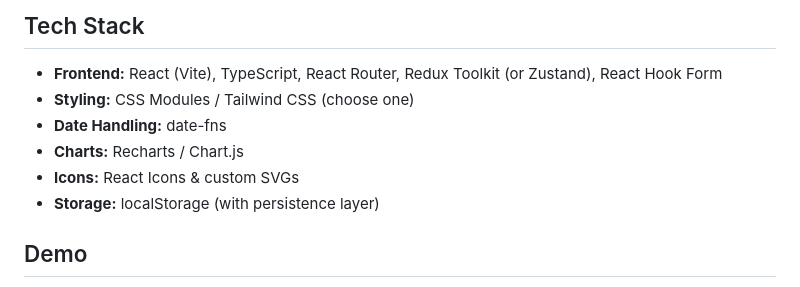
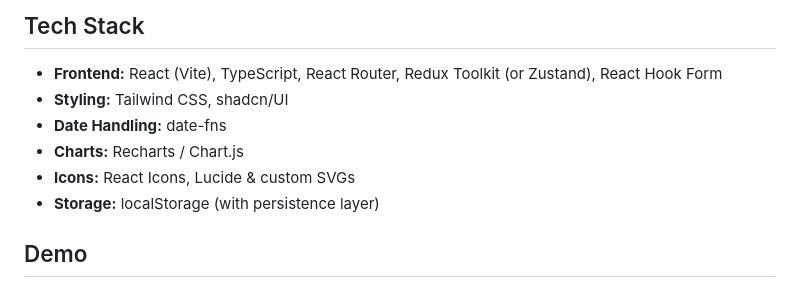
Before and after one commit to Web-Zhaba/HabTrack, a Markdown page: README.md, the part around the change. Rendered like a GitHub page.

```diff
--- a/README.md
+++ b/README.md
@@ -18,10 +18,10 @@ A modern, responsive web application to help you build and maintain good habits.
 ## Tech Stack
 
 - **Frontend:** React (Vite), TypeScript, React Router, Redux Toolkit (or Zustand), React Hook Form
-- **Styling:** CSS Modules / Tailwind CSS (choose one)
+- **Styling:** Tailwind CSS, shadcn/UI
 - **Date Handling:** date-fns
 - **Charts:** Recharts / Chart.js
-- **Icons:** React Icons & custom SVGs
+- **Icons:** React Icons, Lucide & custom SVGs
 - **Storage:** localStorage (with persistence layer)
 
 ## Demo
```
